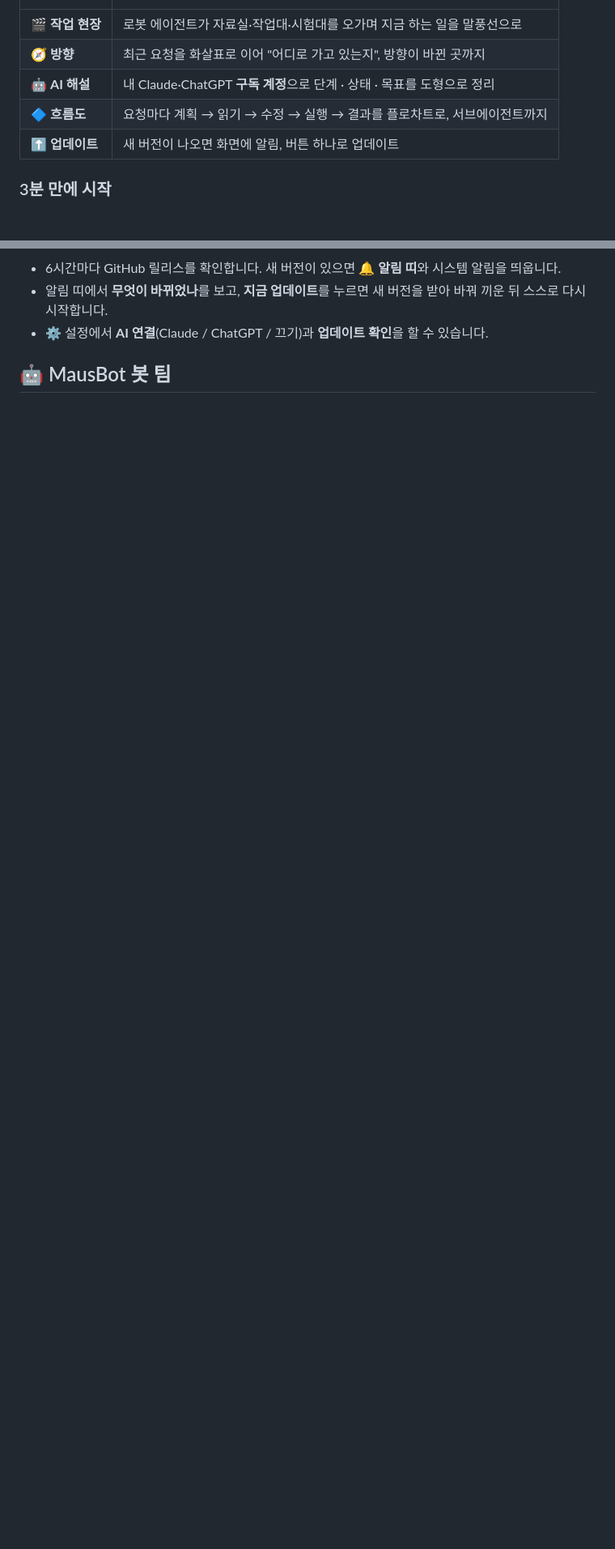
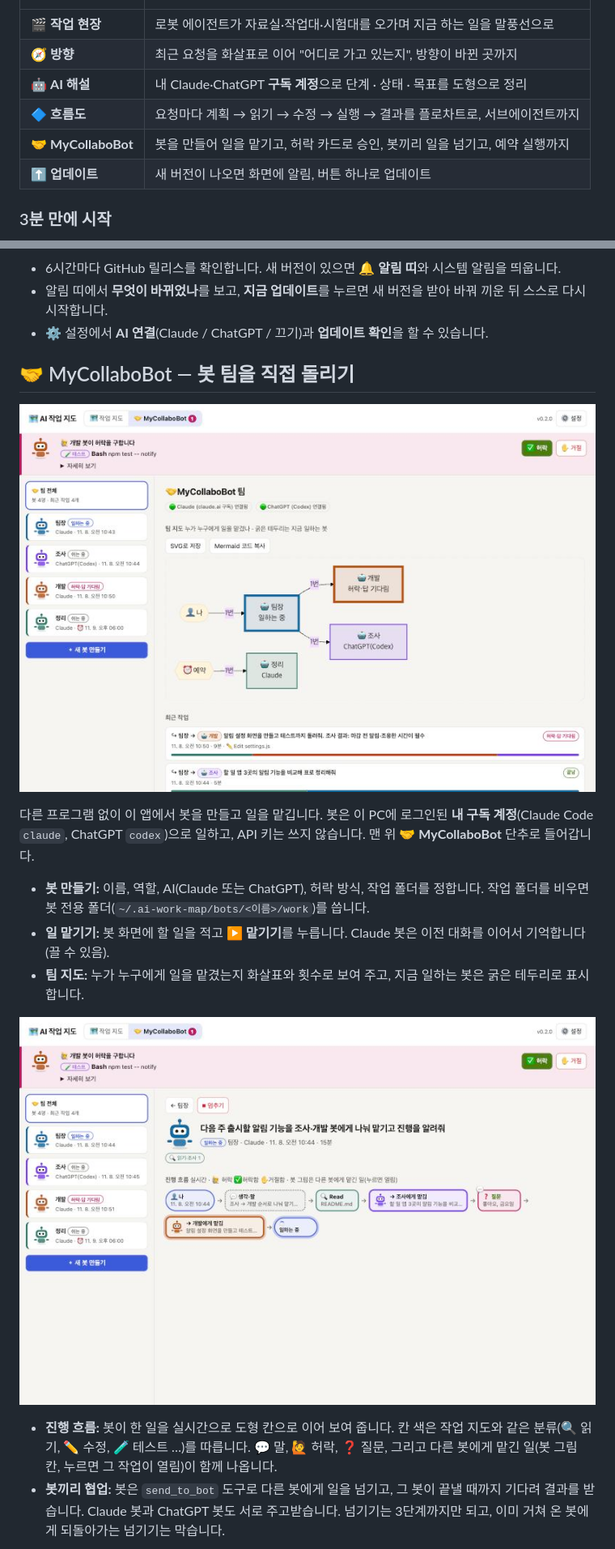
Before and after one commit to JinyoungPark/MyWorkingMap, a Markdown page: README.md, 2 parts joined by grey strips. Shown at 81% size. GitHub-like rendering; pictures changed too: docs/collabo-run.jpg (added), docs/collabo-team.jpg (added); blank space fills up the shorter version.

```diff
--- a/README.md
+++ b/README.md
@@ -11,6 +11,7 @@ PC마다 백그라운드에서 작업 기록을 모으고, 브라우저 화면
 | 🧭 **방향** | 최근 요청을 화살표로 이어 "어디로 가고 있는지", 방향이 바뀐 곳까지 |
 | 🤖 **AI 해설** | 내 Claude·ChatGPT **구독 계정**으로 단계 · 상태 · 목표를 도형으로 정리 |
 | 🔷 **흐름도** | 요청마다 계획 → 읽기 → 수정 → 실행 → 결과를 플로차트로, 서브에이전트까지 |
+| 🤝 **MyCollaboBot** | 봇을 만들어 일을 맡기고, 허락 카드로 승인, 봇끼리 일을 넘기고, 예약 실행까지 |
 | ⬆️ **업데이트** | 새 버전이 나오면 화면에 알림, 버튼 하나로 업데이트 |
 
 ### 3분 만에 시작
@@ -114,4 +115,18 @@ PC마다 백그라운드에서 작업 기록을 모으고, 브라우저 화면
 - 알림 띠에서 **무엇이 바뀌었나**를 보고, **지금 업데이트**를 누르면 새 버전을 받아 바꿔 끼운 뒤 스스로 다시 시작합니다.
 - ⚙️ 설정에서 **AI 연결**(Claude / ChatGPT / 끄기)과 **업데이트 확인**을 할 수 있습니다.
 
-## 🤖 MausBot 봇 팀
+## 🤝 MyCollaboBot — 봇 팀을 직접 돌리기
+
+![MyCollaboBot 팀](docs/collabo-team.jpg)
+
+다른 프로그램 없이 이 앱에서 봇을 만들고 일을 맡깁니다. 봇은 이 PC에 로그인된 **내 구독 계정**(Claude Code `claude`, ChatGPT `codex`)으로 일하고, API 키는 쓰지 않습니다. 맨 위 **🤝 MyCollaboBot** 단추로 들어갑니다.
+
+- **봇 만들기:** 이름, 역할, AI(Claude 또는 ChatGPT), 허락 방식, 작업 폴더를 정합니다. 작업 폴더를 비우면 봇 전용 폴더(`~/.ai-work-map/bots/<이름>/work`)를 씁니다.
+- **일 맡기기:** 봇 화면에 할 일을 적고 **▶ 맡기기**를 누릅니다. Claude 봇은 이전 대화를 이어서 기억합니다(끌 수 있음).
+- **팀 지도:** 누가 누구에게 일을 맡겼는지 화살표와 횟수로 보여 주고, 지금 일하는 봇은 굵은 테두리로 표시합니다.
+
+![진행 흐름](docs/collabo-run.jpg)
+
+- **진행 흐름:** 봇이 한 일을 실시간으로 도형 칸으로 이어 보여 줍니다. 칸 색은 작업 지도와 같은 분류(🔍 읽기, ✏️ 수정, 🧪 테스트 …)를 따릅니다. 💬 말, 🙋 허락, ❓ 질문, 그리고 다른 봇에게 맡긴 일(봇 그림 칸, 누르면 그 작업이 열림)이 함께 나옵니다.
+- **봇끼리 협업:** 봇은 `send_to_bot` 도구로 다른 봇에게 일을 넘기고, 그 봇이 끝낼 때까지 기다려 결과를 받습니다. Claude 봇과 ChatGPT 봇도 서로 주고받습니다. 넘기기는 3단계까지만 되고, 이미 거쳐 온 봇에게 되돌아가는 넘기기는 막습니다.
+
```
Also changed, not shown: other parts of README.md (+20 -1 lines), CHANGELOG.md (+7 -0 lines), docs/collabo-approve.jpg (added), docs/collabo-bot.jpg (added), 6 other files.
